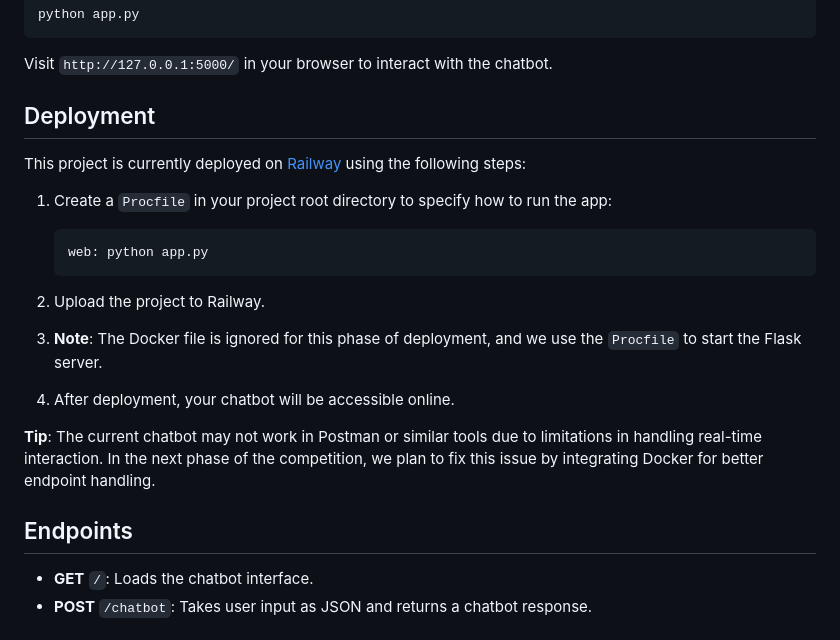
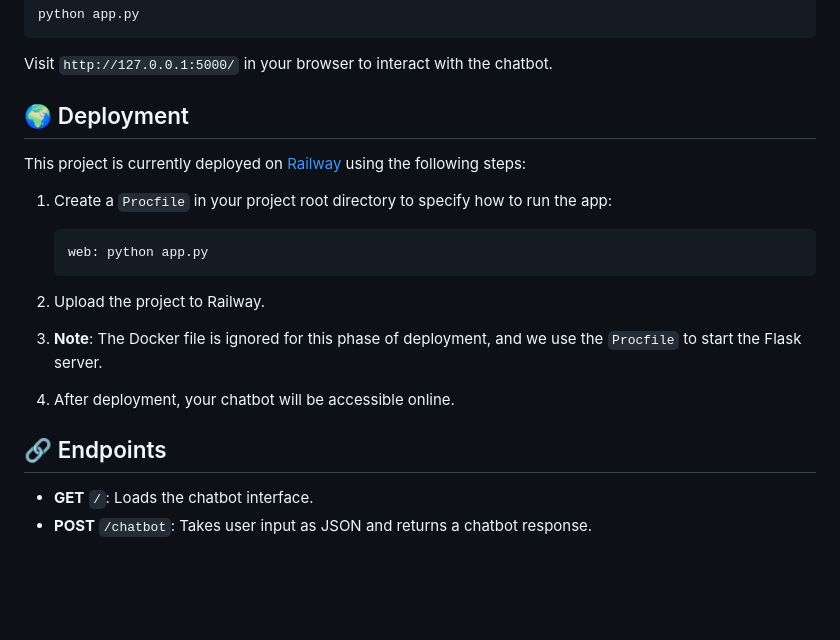
Before and after one commit to Tranquilo-Organization/tranquilo-chatbot, a Markdown page: README.md, the part around the change printed below. GitHub-like rendering; blank space fills up the shorter version.

```diff
--- a/README.md
+++ b/README.md
@@ -93,7 +93,7 @@ python app.py
 
 Visit `http://127.0.0.1:5000/` in your browser to interact with the chatbot.
 
-## Deployment
+## 🌍 Deployment
 
 This project is currently deployed on [Railway](https://railway.app/) using the following steps:
 
@@ -108,9 +108,7 @@ This project is currently deployed on [Railway](https://railway.app/) using the
 
 4. After deployment, your chatbot will be accessible online.
 
-**Tip**: The current chatbot may not work in Postman or similar tools due to limitations in handling real-time interaction. In the next phase of the competition, we plan to fix this issue by integrating Docker for better endpoint handling.
-
-## Endpoints
+## 🔗 Endpoints
 
 - **GET** `/`: Loads the chatbot interface.
 - **POST** `/chatbot`: Takes user input as JSON and returns a chatbot response.
```
Also changed, not shown: other parts of README.md (+18 -32 lines).
